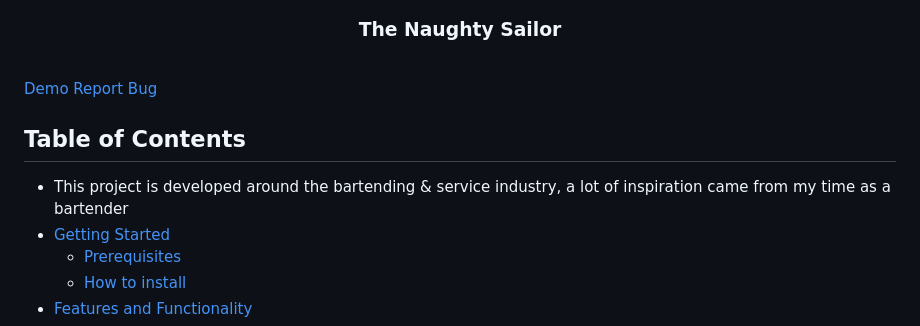
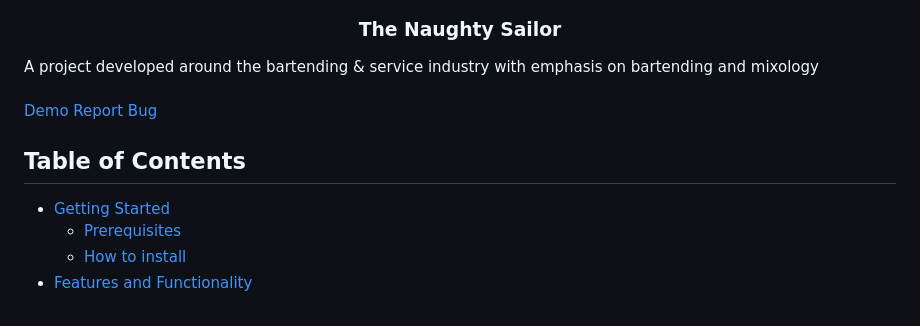
Before and after one commit to NoSleepTillLambos/TheNaughtySailor, a Markdown page: README.md, the part around the change. Drawn GitHub-style.

```diff
--- a/README.md
+++ b/README.md
@@ -17,7 +17,7 @@
   </a>
 
   <h3 align="center">The Naughty Sailor</h3>
-
+ A project developed around the bartending & service industry with emphasis on bartending and mixology<br/>
 <br/>
 <a href="https://drive.google.com/drive/folders/1bHFGq7nIGPdDqJGrCNNCiSqTUyPk-h7F">Demo</a>
 <a href="https://github.com/NoSleepTillLambos/TheNaughtySailor">Report Bug</a>
@@ -26,8 +26,6 @@
 <!-- TABLE OF CONTENTS -->
 
 ## Table of Contents
-
-- This project is developed around the bartending & service industry, a lot of inspiration came from my time as a bartender <br/>
 - [Getting Started](#getting-started)
   - [Prerequisites](#prerequisites)
   - [How to install](#how-to-install)
```
